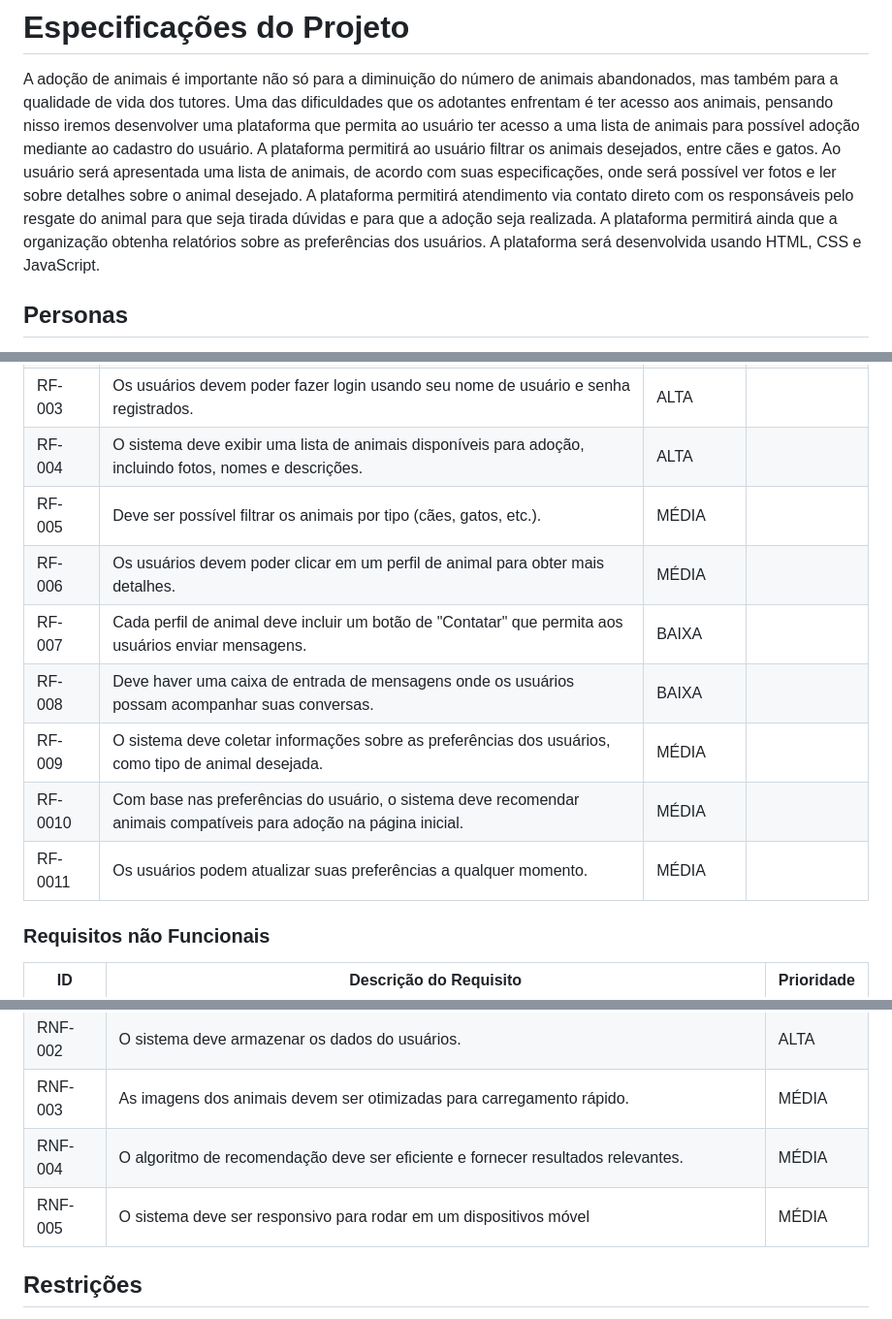
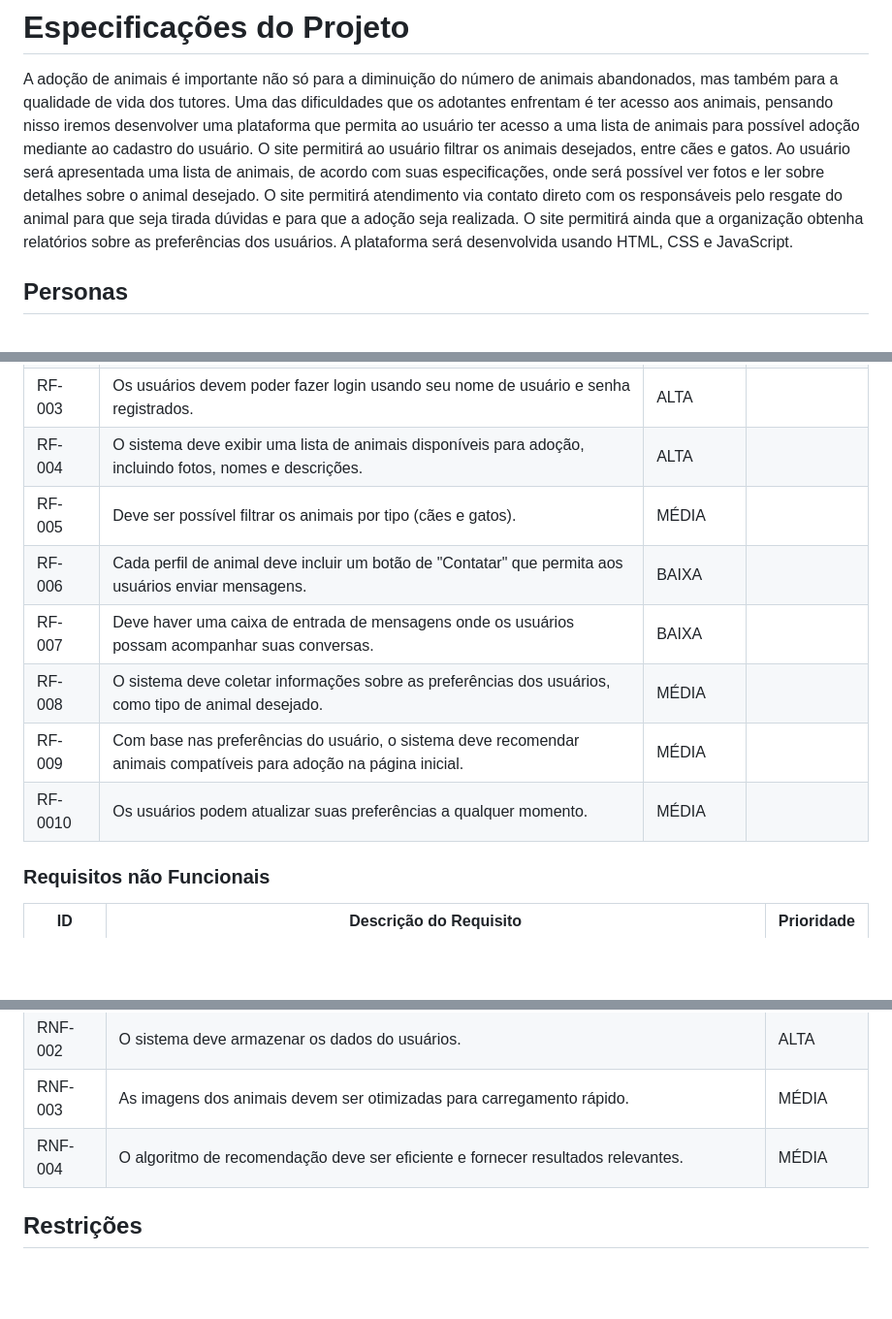
Before and after one commit to ICEI-PUC-Minas-PMV-SI/pmv-si-2023-2-pe5-t4-t5-grp05, a Markdown page: docs/especification.md, 3 parts joined by grey strips. Shown at 97% size. Rendered like a GitHub page; blank space fills up the shorter version.

```diff
--- a/docs/especification.md
+++ b/docs/especification.md
@@ -1,7 +1,7 @@
 # Especificações do Projeto
 
 A adoção de animais é importante não só para a diminuição do número de animais abandonados, mas também para a qualidade de vida dos tutores. Uma das dificuldades que os adotantes enfrentam é ter acesso aos animais, pensando nisso iremos desenvolver uma plataforma que permita ao usuário ter acesso a uma lista de animais para possível adoção mediante ao cadastro do usuário.
-A plataforma permitirá ao usuário filtrar os animais desejados, entre cães e gatos. Ao usuário será apresentada uma lista de animais, de acordo com suas especificações, onde será possível ver fotos e ler sobre detalhes sobre o animal desejado. A plataforma permitirá atendimento via contato direto com os responsáveis pelo resgate do animal para que seja tirada dúvidas e para que a adoção seja realizada. A plataforma permitirá ainda que a organização obtenha relatórios sobre as preferências dos usuários. A plataforma será desenvolvida usando HTML, CSS e JavaScript.
+O site permitirá ao usuário filtrar os animais desejados, entre cães e gatos. Ao usuário será apresentada uma lista de animais, de acordo com suas especificações, onde será possível ver fotos e ler sobre detalhes sobre o animal desejado. O site permitirá atendimento via contato direto com os responsáveis pelo resgate do animal para que seja tirada dúvidas e para que a adoção seja realizada. O site permitirá ainda que a organização obtenha relatórios sobre as preferências dos usuários. A plataforma será desenvolvida usando HTML, CSS e JavaScript.
 
 
 ## Personas
@@ -39,13 +39,13 @@ As tabelas que se seguem apresentam os requisitos funcionais e não funcionais q
 |RF-002| Deve haver validação de dados para garantir que o endereço de e-mail seja único.  | ALTA | |
 |RF-003| Os usuários devem poder fazer login usando seu nome de usuário e senha registrados. |ALTA||
 |RF-004| O sistema deve exibir uma lista de animais disponíveis para adoção, incluindo fotos, nomes e descrições. |ALTA||
-|RF-005| Deve ser possível filtrar os animais por tipo (cães, gatos, etc.). |MÉDIA||
-|RF-006| Os usuários devem poder clicar em um perfil de animal para obter mais detalhes. |MÉDIA||
-|RF-007| Cada perfil de animal deve incluir um botão de "Contatar" que permita aos usuários enviar mensagens. |BAIXA||
-|RF-008| Deve haver uma caixa de entrada de mensagens onde os usuários possam acompanhar suas conversas. |BAIXA||
-|RF-009| O sistema deve coletar informações sobre as preferências dos usuários, como tipo de animal desejada. | MÉDIA ||
-|RF-0010| Com base nas preferências do usuário, o sistema deve recomendar animais compatíveis para adoção na página inicial. | MÉDIA ||
-|RF-0011| Os usuários podem atualizar suas preferências a qualquer momento. | MÉDIA ||
+|RF-005| Deve ser possível filtrar os animais por tipo (cães e gatos). |MÉDIA||
+|RF-006| Cada perfil de animal deve incluir um botão de "Contatar" que permita aos usuários enviar mensagens. |BAIXA||
+|RF-007| Deve haver uma caixa de entrada de mensagens onde os usuários possam acompanhar suas conversas. |BAIXA||
+|RF-008| O sistema deve coletar informações sobre as preferências dos usuários, como tipo de animal desejado. | MÉDIA ||
+|RF-009| Com base nas preferências do usuário, o sistema deve recomendar animais compatíveis para adoção na página inicial. | MÉDIA ||
+|RF-0010| Os usuários podem atualizar suas preferências a qualquer momento. | MÉDIA ||
+
 
 
 
@@ -57,7 +57,7 @@ As tabelas que se seguem apresentam os requisitos funcionais e não funcionais q
 |RNF-002| O sistema deve armazenar os dados do usuários. | ALTA ||
 |RNF-003| As imagens dos animais devem ser otimizadas para carregamento rápido. | MÉDIA ||
 |RNF-004| O algoritmo de recomendação deve ser eficiente e fornecer resultados relevantes. | MÉDIA ||
-|RNF-005| O sistema deve ser responsivo para rodar em um dispositivos móvel | MÉDIA ||
+
 
 
 
```
